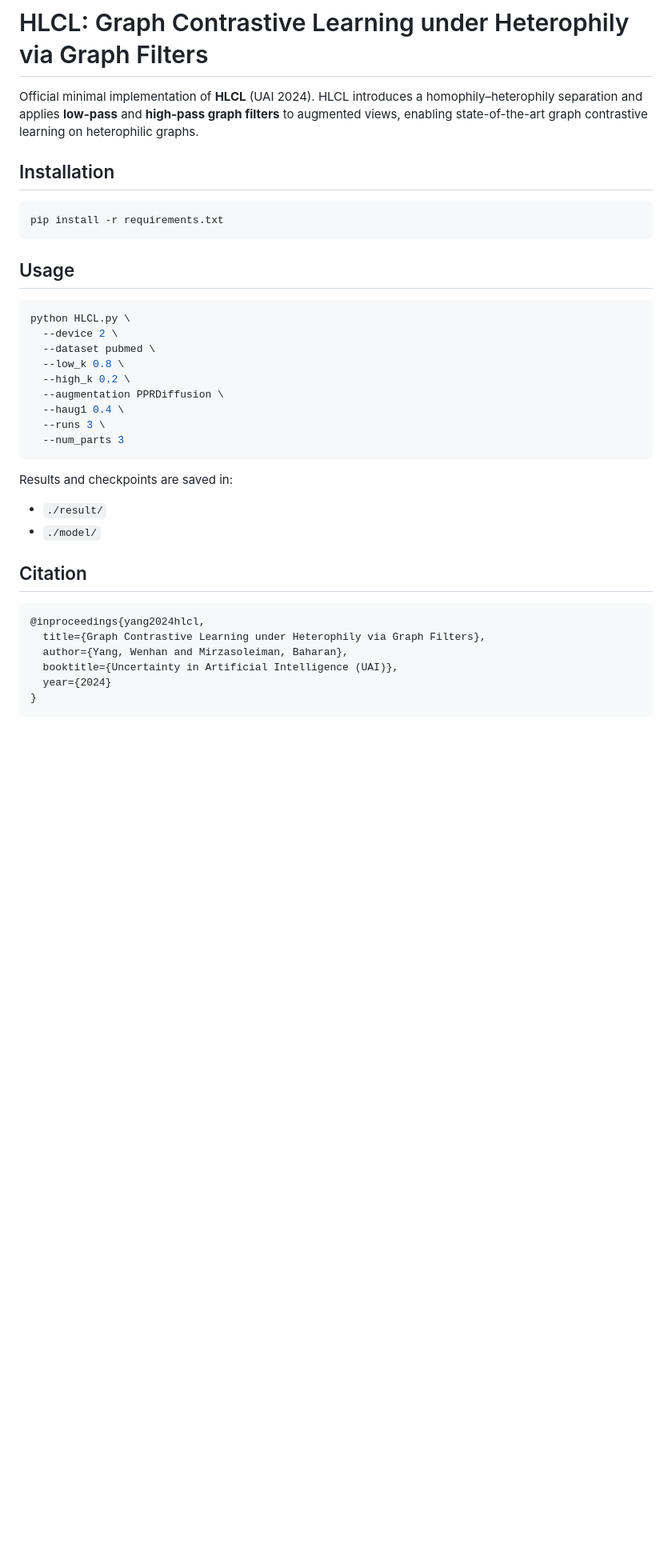
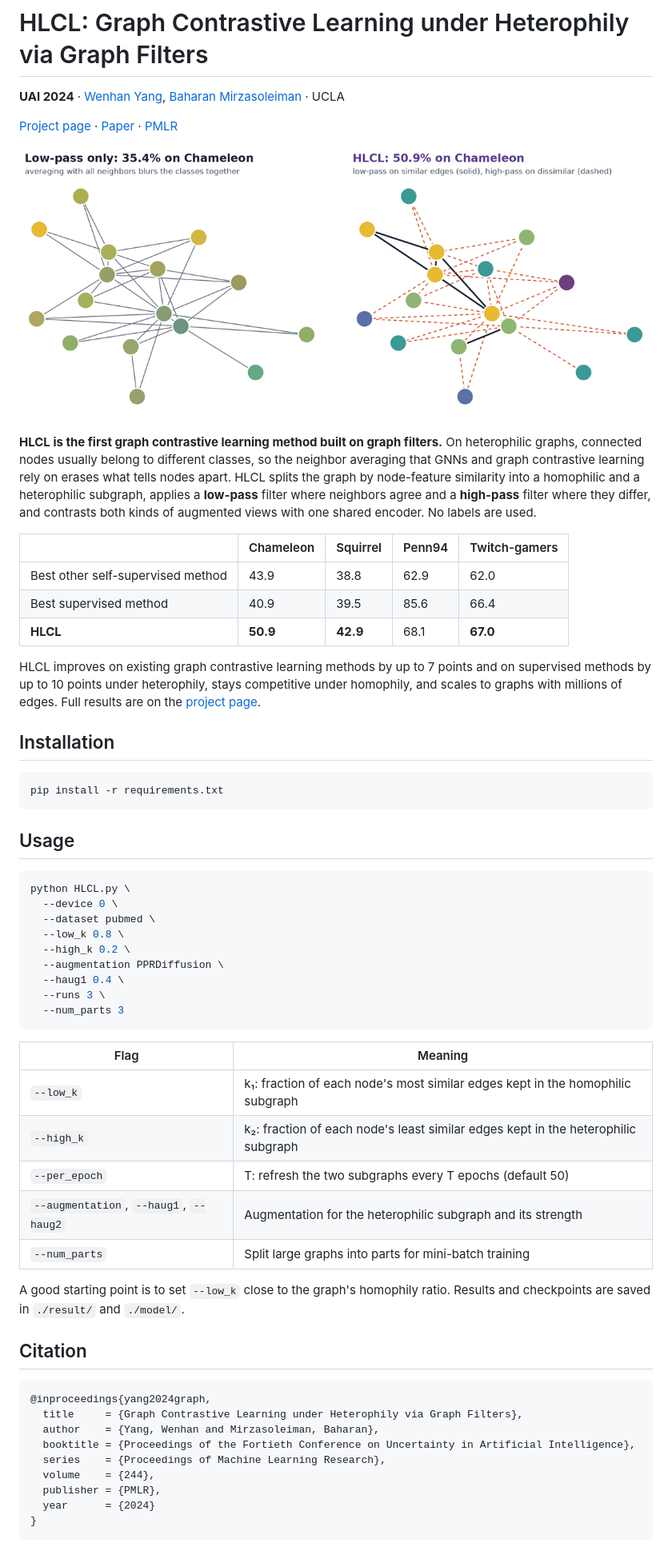
Before and after one commit to HangerYang/HLCL, a Markdown page: README.md, the part around the change. Shown: that part at 80% size. Drawn GitHub-style; pictures changed too: docs/static/filters.png (added); blank space fills up the shorter version.

Commit message:
Add project page and rewrite README

`````diff
--- a/README.md
+++ b/README.md
@@ -1,18 +1,32 @@
 # HLCL: Graph Contrastive Learning under Heterophily via Graph Filters
 
-Official minimal implementation of **HLCL** (UAI 2024). HLCL introduces a homophily–heterophily separation and applies **low-pass** and **high-pass graph filters** to augmented views, enabling state-of-the-art graph contrastive learning on heterophilic graphs.
+**UAI 2024** · [Wenhan Yang](https://hangeryang.github.io/), [Baharan Mirzasoleiman](https://baharanm.github.io/) · UCLA
+
+[Project page](https://hangeryang.github.io/HLCL/) · [Paper](https://arxiv.org/abs/2303.06344) · [PMLR](https://proceedings.mlr.press/v244/yang24a.html)
+
+<p align="center"><img src="docs/static/filters.png" width="100%" alt="On a real Chameleon neighborhood, averaging with all neighbors blurs the classes together, while HLCL applies a low-pass filter on edges between similar nodes and a high-pass filter on edges between dissimilar ones"></p>
+
+**HLCL is the first graph contrastive learning method built on graph filters.** On heterophilic graphs, connected nodes usually belong to different classes, so the neighbor averaging that GNNs and graph contrastive learning rely on erases what tells nodes apart. HLCL splits the graph by node-feature similarity into a homophilic and a heterophilic subgraph, applies a **low-pass** filter where neighbors agree and a **high-pass** filter where they differ, and contrasts both kinds of augmented views with one shared encoder. No labels are used.
+
+| | Chameleon | Squirrel | Penn94 | Twitch-gamers |
+|---|---|---|---|---|
+| Best other self-supervised method | 43.9 | 38.8 | 62.9 | 62.0 |
+| Best supervised method | 40.9 | 39.5 | 85.6 | 66.4 |
+| **HLCL** | **50.9** | **42.9** | 68.1 | **67.0** |
+
+HLCL improves on existing graph contrastive learning methods by up to 7 points and on supervised methods by up to 10 points under heterophily, stays competitive under homophily, and scales to graphs with millions of edges. Full results are on the [project page](https://hangeryang.github.io/HLCL/).
 
 ## Installation
 
 ```bash
 pip install -r requirements.txt
-````
+```
 
 ## Usage
 
 ```bash
 python HLCL.py \
-  --device 2 \
+  --device 0 \
   --dataset pubmed \
   --low_k 0.8 \
   --high_k 0.2 \
@@ -22,18 +36,26 @@ python HLCL.py \
   --num_parts 3
 ```
 
-Results and checkpoints are saved in:
+| Flag | Meaning |
+|---|---|
+| `--low_k` | k₁: fraction of each node's most similar edges kept in the homophilic subgraph |
+| `--high_k` | k₂: fraction of each node's least similar edges kept in the heterophilic subgraph |
+| `--per_epoch` | T: refresh the two subgraphs every T epochs (default 50) |
+| `--augmentation`, `--haug1`, `--haug2` | Augmentation for the heterophilic subgraph and its strength |
+| `--num_parts` | Split large graphs into parts for mini-batch training |
 
-* `./result/`
-* `./model/`
+A good starting point is to set `--low_k` close to the graph's homophily ratio. Results and checkpoints are saved in `./result/` and `./model/`.
 
 ## Citation
 
 ```bibtex
-@inproceedings{yang2024hlcl,
-  title={Graph Contrastive Learning under Heterophily via Graph Filters},
-  author={Yang, Wenhan and Mirzasoleiman, Baharan},
-  booktitle={Uncertainty in Artificial Intelligence (UAI)},
-  year={2024}
+@inproceedings{yang2024graph,
+  title     = {Graph Contrastive Learning under Heterophily via Graph Filters},
+  author    = {Yang, Wenhan and Mirzasoleiman, Baharan},
+  booktitle = {Proceedings of the Fortieth Conference on Uncertainty in Artificial Intelligence},
+  series    = {Proceedings of Machine Learning Research},
+  volume    = {244},
+  publisher = {PMLR},
+  year      = {2024}
 }
 ```
`````
Also changed, not shown: docs/static/spectrum.png (added), 1 other file.
